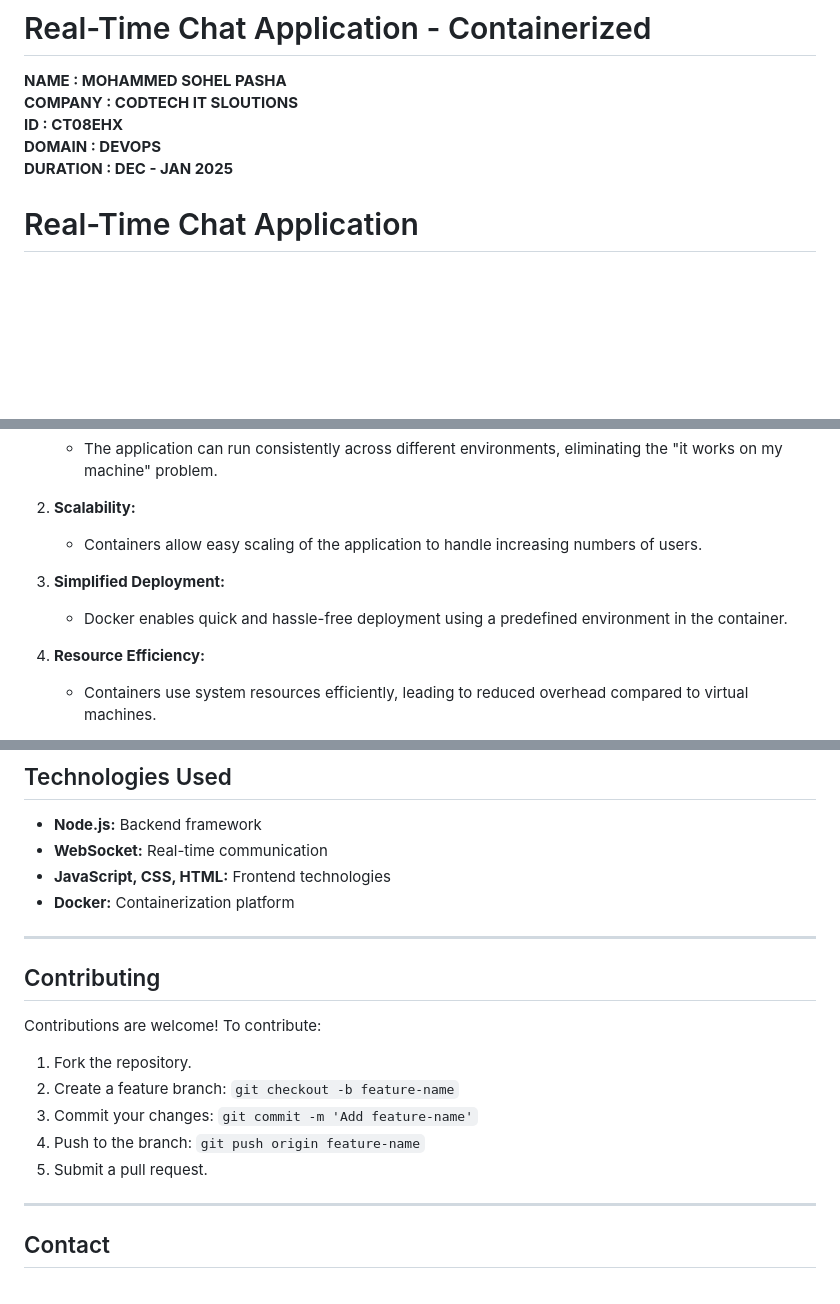
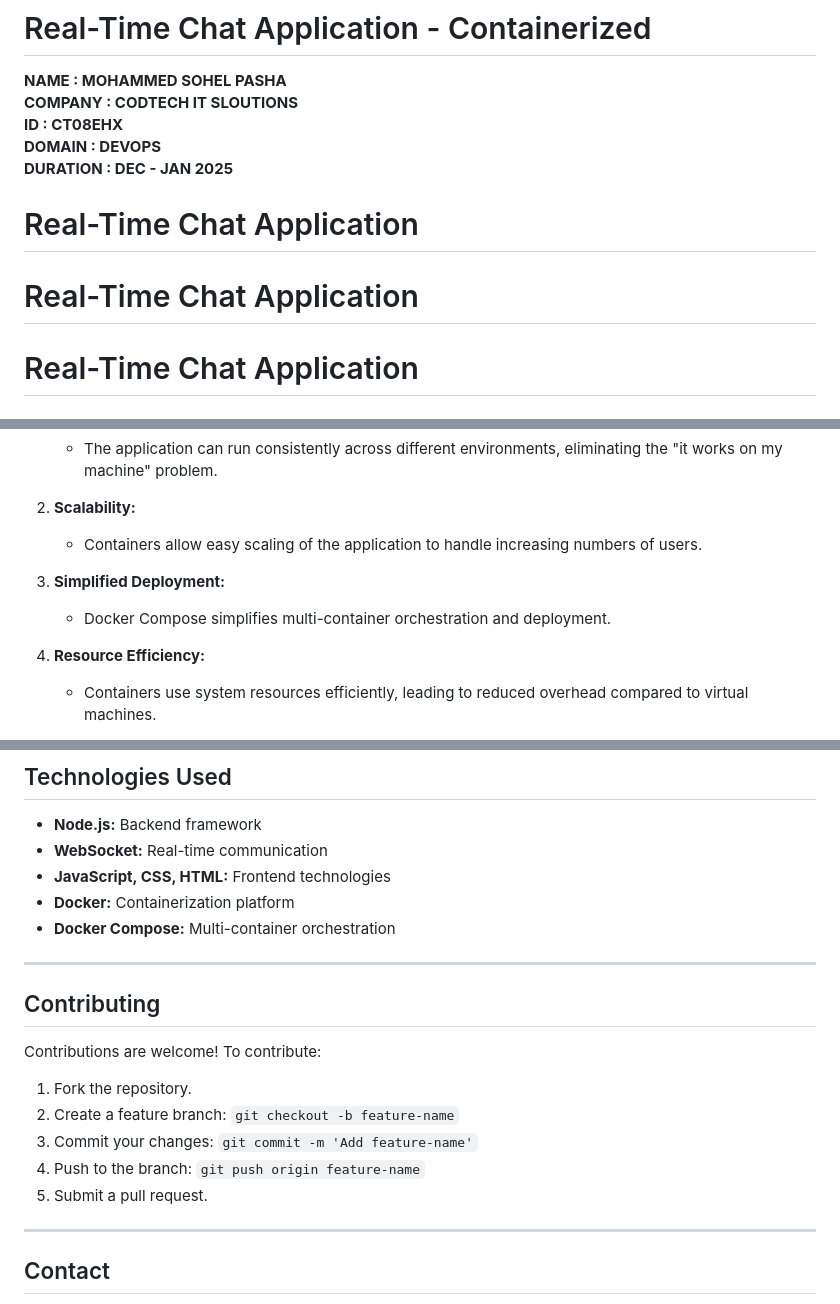
Before and after one commit to sohelmohammed0/CODTECHTASK-2, a Markdown page: README.md, 3 parts joined by grey strips. GitHub-like rendering; blank space fills up the shorter version.

```diff
--- a/README.md
+++ b/README.md
@@ -5,6 +5,11 @@
 **ID : CT08EHX** <br>
 **DOMAIN : DEVOPS** <br>
 **DURATION : DEC - JAN 2025**
+
+# Real-Time Chat Application
+
+# Real-Time Chat Application
+
 # Real-Time Chat Application
 
 ## Overview
@@ -32,7 +73,7 @@ This project is a real-time chat application built using **Node.js**, **JavaScri
    - Containers allow easy scaling of the application to handle increasing numbers of users.
 
 3. **Simplified Deployment:**
-   - Docker enables quick and hassle-free deployment using a predefined environment in the container.
+   - Docker Compose simplifies multi-container orchestration and deployment.
 
 4. **Resource Efficiency:**
    - Containers use system resources efficiently, leading to reduced overhead compared to virtual machines.
@@ -84,6 +121,7 @@ This project is a real-time chat application built using **Node.js**, **JavaScri
 - **WebSocket:** Real-time communication
 - **JavaScript, CSS, HTML:** Frontend technologies
 - **Docker:** Containerization platform
+- **Docker Compose:** Multi-container orchestration
 
 ---
 
@@ -95,6 +133,7 @@ Contributions are welcome! To contribute:
 4. Push to the branch: `git push origin feature-name`
 5. Submit a pull request.
 
+
 ---
 
 ## Contact
```
Also changed, not shown: other parts of README.md (+41 -9 lines).
